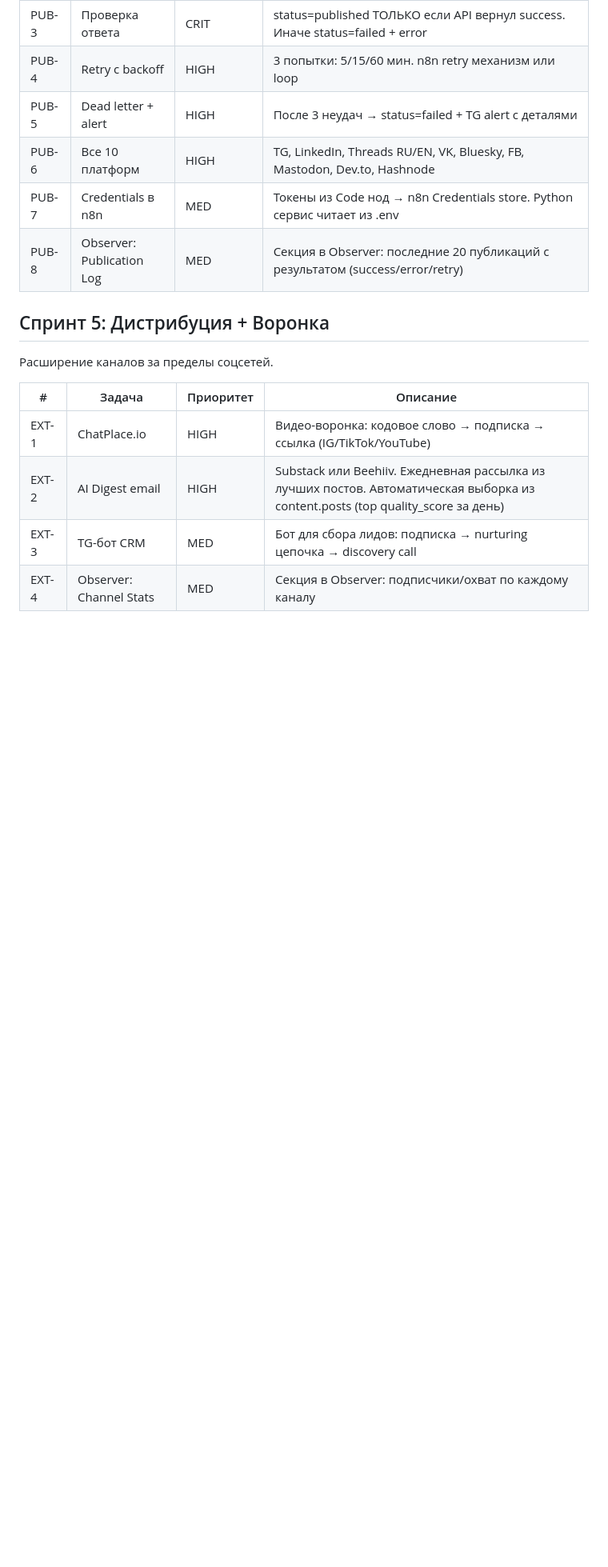
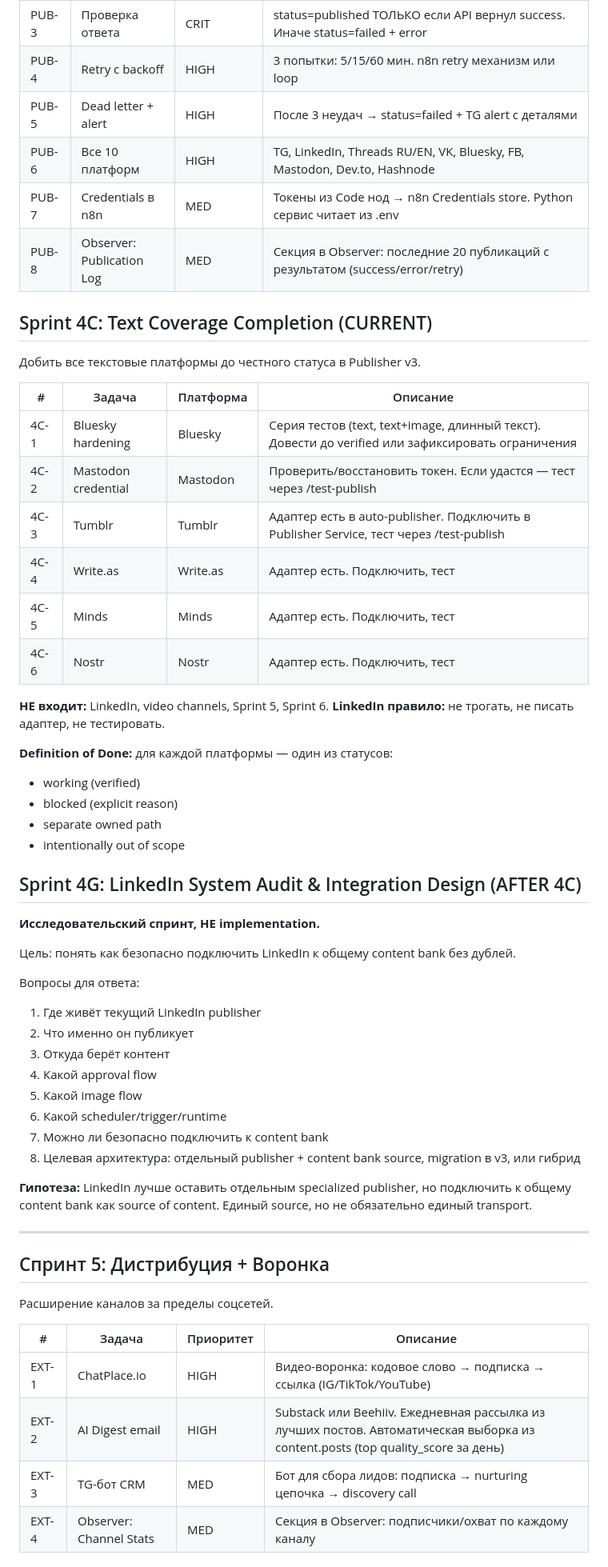
Before and after one commit to TimmyZinin/content-pipeline, a Markdown page: docs/Backlog.md, the part around one of its changes. Shown at 80% size. Drawn GitHub-style; blank space fills up the shorter version.

Commit message:
docs: add Sprint 4C (Text Coverage) + Sprint 4G (LinkedIn Audit)
Sprint 4C: Bluesky hardening, Mastodon credential, Tumblr, Write.as,
Minds, Nostr. LinkedIn explicitly excluded.
Sprint 4G: research sprint for LinkedIn integration design.

Co-Authored-By: Claude Opus 4.6 (1M context) <noreply@anthropic.com>

```diff
--- a/docs/Backlog.md
+++ b/docs/Backlog.md
@@ -63,6 +66,48 @@ Bottleneck всей системы — Publisher работает на 2/10 пл
 | PUB-7 | Credentials в n8n | MED | Токены из Code нод → n8n Credentials store. Python сервис читает из .env |
 | PUB-8 | Observer: Publication Log | MED | Секция в Observer: последние 20 публикаций с результатом (success/error/retry) |
 
+## Sprint 4C: Text Coverage Completion (CURRENT)
+
+Добить все текстовые платформы до честного статуса в Publisher v3.
+
+| # | Задача | Платформа | Описание |
+|---|--------|-----------|----------|
+| 4C-1 | Bluesky hardening | Bluesky | Серия тестов (text, text+image, длинный текст). Довести до verified или зафиксировать ограничения |
+| 4C-2 | Mastodon credential | Mastodon | Проверить/восстановить токен. Если удастся — тест через /test-publish |
+| 4C-3 | Tumblr | Tumblr | Адаптер есть в auto-publisher. Подключить в Publisher Service, тест через /test-publish |
+| 4C-4 | Write.as | Write.as | Адаптер есть. Подключить, тест |
+| 4C-5 | Minds | Minds | Адаптер есть. Подключить, тест |
+| 4C-6 | Nostr | Nostr | Адаптер есть. Подключить, тест |
+
+**НЕ входит:** LinkedIn, video channels, Sprint 5, Sprint 6.
+**LinkedIn правило:** не трогать, не писать адаптер, не тестировать.
+
+**Definition of Done:** для каждой платформы — один из статусов:
+- working (verified)
+- blocked (explicit reason)
+- separate owned path
+- intentionally out of scope
+
+## Sprint 4G: LinkedIn System Audit & Integration Design (AFTER 4C)
+
+**Исследовательский спринт, НЕ implementation.**
+
+Цель: понять как безопасно подключить LinkedIn к общему content bank без дублей.
+
+Вопросы для ответа:
+1. Где живёт текущий LinkedIn publisher
+2. Что именно он публикует
+3. Откуда берёт контент
+4. Какой approval flow
+5. Какой image flow
+6. Какой scheduler/trigger/runtime
+7. Можно ли безопасно подключить к content bank
+8. Целевая архитектура: отдельный publisher + content bank source, migration в v3, или гибрид
+
+**Гипотеза:** LinkedIn лучше оставить отдельным specialized publisher, но подключить к общему content bank как source of content. Единый source, но не обязательно единый transport.
+
+---
+
 ## Спринт 5: Дистрибуция + Воронка
 
 Расширение каналов за пределы соцсетей.
```
Also changed, not shown: other parts of docs/Backlog.md (+4 -1 lines).
